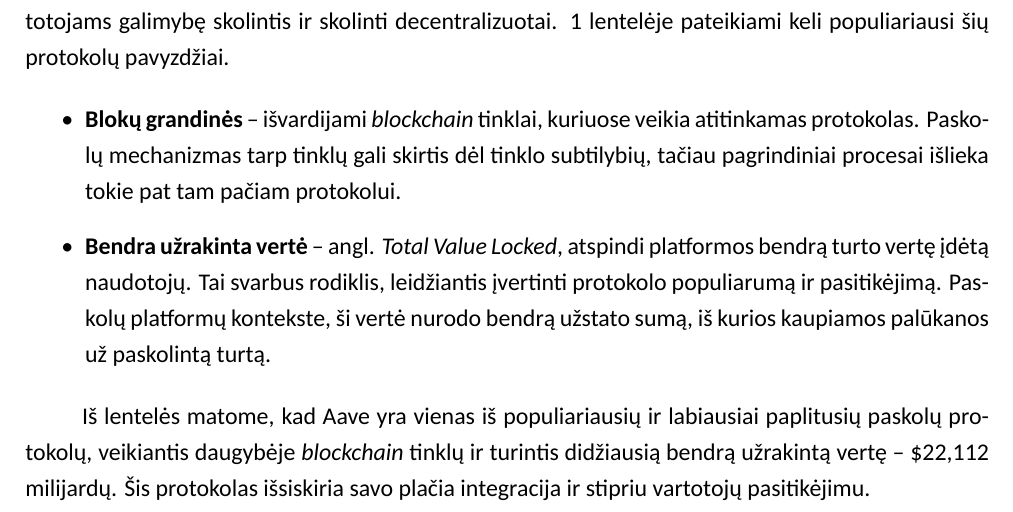
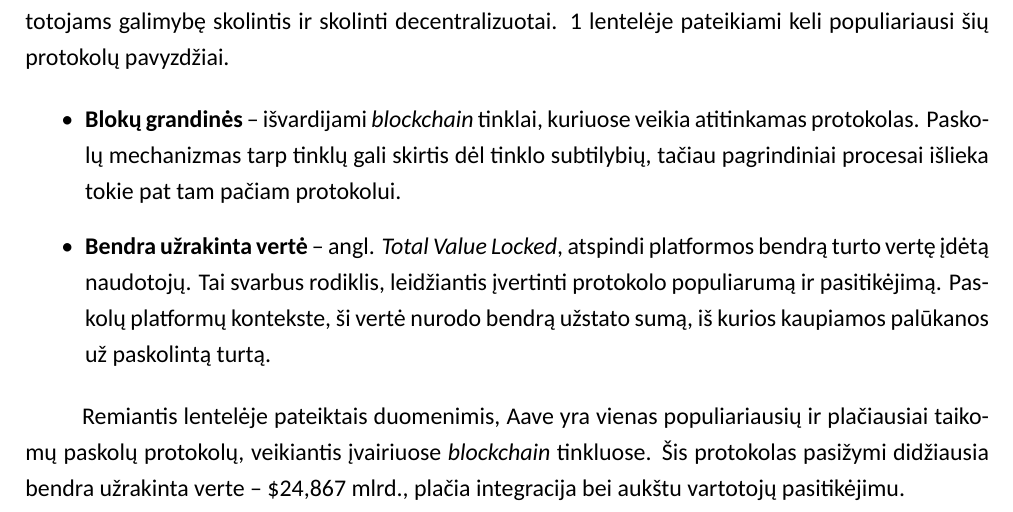
Before and after one commit to Konlador/liquidation-research, a LaTeX document (docai/bakalaurinis/pagrindinis/bakalaurinis.tex): part of page 14 of 44, cut so that both start at the same text. Compiled offline with XeLaTeX; a missing font is replaced by an installed copy or a similar font.

Commit message:
update aave

```diff
--- a/docai/bakalaurinis/pagrindinis/bakalaurinis.tex
+++ b/docai/bakalaurinis/pagrindinis/bakalaurinis.tex
@@ -270,7 +270,7 @@ Yra daugybė paskolų protokolų, veikiančių įvairiuose \textit{blockchain} t
   \item \textbf{Bendra užrakinta vertė} – angl. \textit{Total Value Locked}, atspindi platformos bendrą turto vertę įdėtą naudotojų. Tai svarbus rodiklis, leidžiantis įvertinti protokolo populiarumą ir pasitikėjimą. Paskolų platformų kontekste, ši vertė nurodo bendrą užstato sumą, iš kurios kaupiamos palūkanos už paskolintą turtą.
   \end{itemize}
 
-Iš lentelės matome, kad Aave yra vienas iš populiariausių ir labiausiai paplitusių paskolų protokolų, veikiantis daugybėje \textit{blockchain} tinklų ir turintis didžiausią bendrą užrakintą vertę – \$22,112 milijardų. Šis protokolas išsiskiria savo plačia integracija ir stipriu vartotojų pasitikėjimu.
+Remiantis lentelėje pateiktais duomenimis, Aave yra vienas populiariausių ir plačiausiai taikomų paskolų protokolų, veikiantis įvairiuose \textit{blockchain} tinkluose. Šis protokolas pasižymi didžiausia bendra užrakinta verte – \$24,867 mlrd., plačia integracija bei aukštu vartotojų pasitikėjimu.
 
 \begin{table}[H]
   \centering
```
Also changed, not shown: docai/bakalaurinis/pagrindinis/bakalaurinis.pdf.
